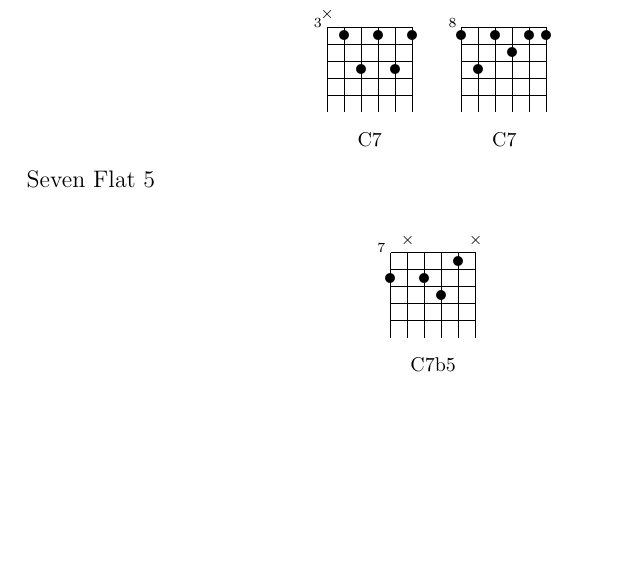
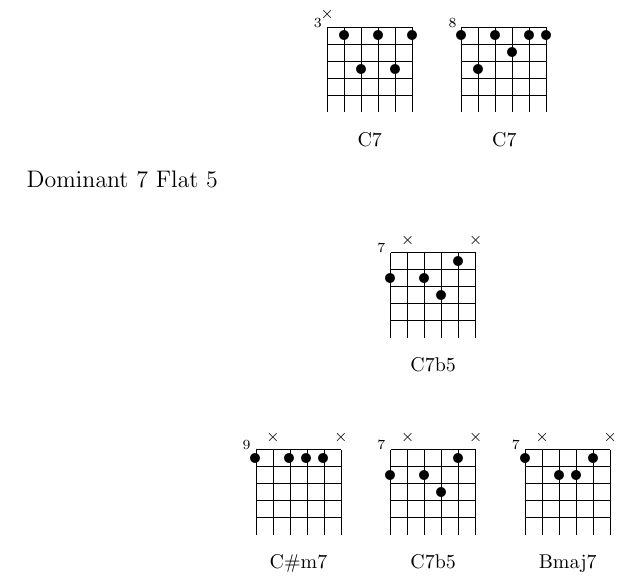
Before and after one commit to d-smith/notes, a LaTeX document (guitar/chord-shapes.tex): part of page 2 of 2, cut so that both start at the same text, the shorter picture padded with empty space. Compiled offline with pdfLaTeX.

Commit message:
Added dom 7 flat 5 progression

```diff
--- a/guitar/chord-shapes.tex
+++ b/guitar/chord-shapes.tex
@@ -35,8 +35,14 @@ Dominant 7
 \chord{{3}}{x,p1,p3,p1,p3,p1}{C7}
 \chord{{8}}{p1,p3,p1,p2,p1,p1}{C7}}
 
-Seven Flat 5
+Dominant 7 Flat 5
 
 \chords{\chord{{7}}{p2,x,p2,p3,p1,x}{C7b5}}
 
+\chords{
+\chord{{9}}{p1,x,p1,p1,p1,x}{C\#m7}
+\chord{{7}}{p2,x,p2,p3,p1,x}{C7b5}
+\chord{{7}}{p1,x,p2,p2,p1,x}{Bmaj7}
+}
+
 \end{document}
```
